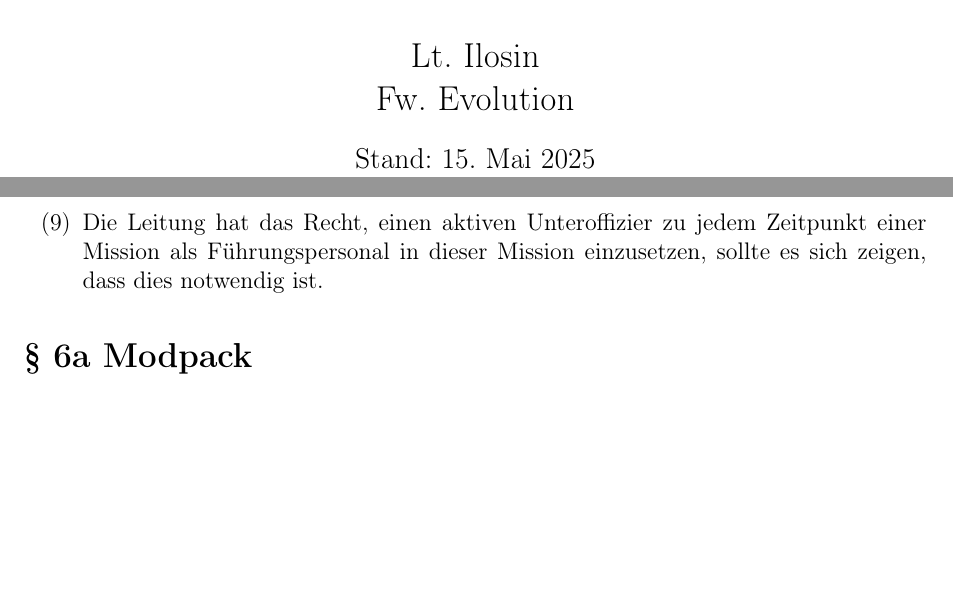
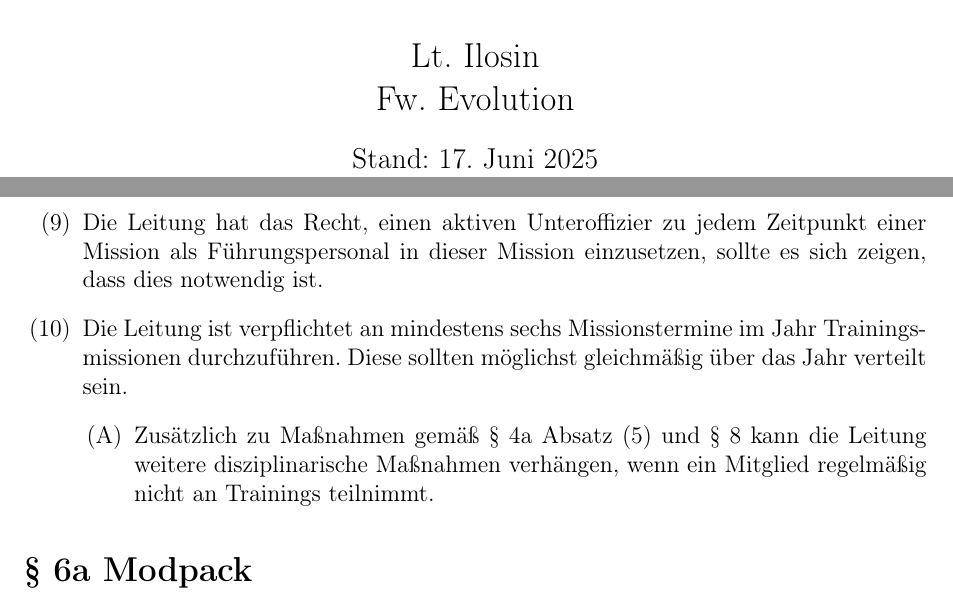
Before and after one commit to ilosin/Satzung-der-1st-Aircat-Division, a LaTeX document (src/satzung.tex): two parts of pages 1 and 17 of 26, joined at a grey line, cut so that both start at the same text, the shorter picture padded with empty space. Compiled offline with pdfLaTeX.

Commit message:
Stand: 17. Juni 2025

```diff
--- a/src/satzung.tex
+++ b/src/satzung.tex
@@ -30,7 +30,7 @@
 
 \title{Satzung der 1st Aircat Division}
 \author{Lt. Ilosin}
-\date{XX. 04. 2025}
+\date{17. Juni 2025}
 
 \setcounter{secnumdepth}{0}
 
@@ -40,7 +40,7 @@
 
 % Kopfzeile setzen
 \fancyhead[L]{{1st Aircat Division (1ACD)}} % Linke Seite
-\fancyhead[R]{15. Mai 2025} % Rechte Seite
+\fancyhead[R]{17. Juni 2025} % Rechte Seite
 \fancyfoot[C]{\thepage}
 
 \begin{document}
@@ -51,7 +51,7 @@
     {\Huge\bfseries Satzung der 1st Aircat Division \\[1.5cm]} % Großer Titel
     \includegraphics[width=0.8\textwidth]{../../../Img/1ACD.png} \\[1.5cm]
     {\Large  Lt. Ilosin \\ Fw. Evolution \\ [0.5cm]}
-    {\large Stand: 15. Mai 2025}
+    {\large Stand: 17. Juni 2025}
     \vfill
 \end{titlepage}
 
@@ -444,6 +444,10 @@ Für diese Satzung einzustehen, ist die Pflicht eines jeden Mitgliedes der 1st A
     	\item Im Rahmen einer Nachbesprechung können, Wahlen, Abstimmungen, Beförderungen, Mitgliederversammlungen etc. satzungsgemäß durchgeführt werden.
     \end{enumerate}
     \item Die Leitung hat das Recht, einen aktiven Unteroffizier zu jedem Zeitpunkt einer Mission als Führungspersonal in dieser Mission einzusetzen, sollte es sich zeigen, dass dies notwendig ist.
+    \item Die Leitung ist verpflichtet an mindestens sechs Missionstermine im Jahr Trainingsmissionen durchzuführen. Diese sollten möglichst gleichmäßig über das Jahr verteilt sein.
+       \begin{enumerate}[label=(\Alph*)]
+        \item Zusätzlich zu Maßnahmen gem\"{a}{\ss} \S~4a Absatz \ref{itm:versetzung_reserve} und \hyperref[sec:umgang_mit_regelverstoeßen]{\S~8} kann die Leitung weitere disziplinarische Maßnahmen verh\"{a}ngen, wenn ein Mitglied regelm\"{a}{\ss}ig nicht an Trainings teilnimmt.
+    \end{enumerate}
 \end{enumerate}
 
 \section*{\S~6a Modpack}
```
Also changed, not shown: src/satzung.tex (2 more changed lines).
